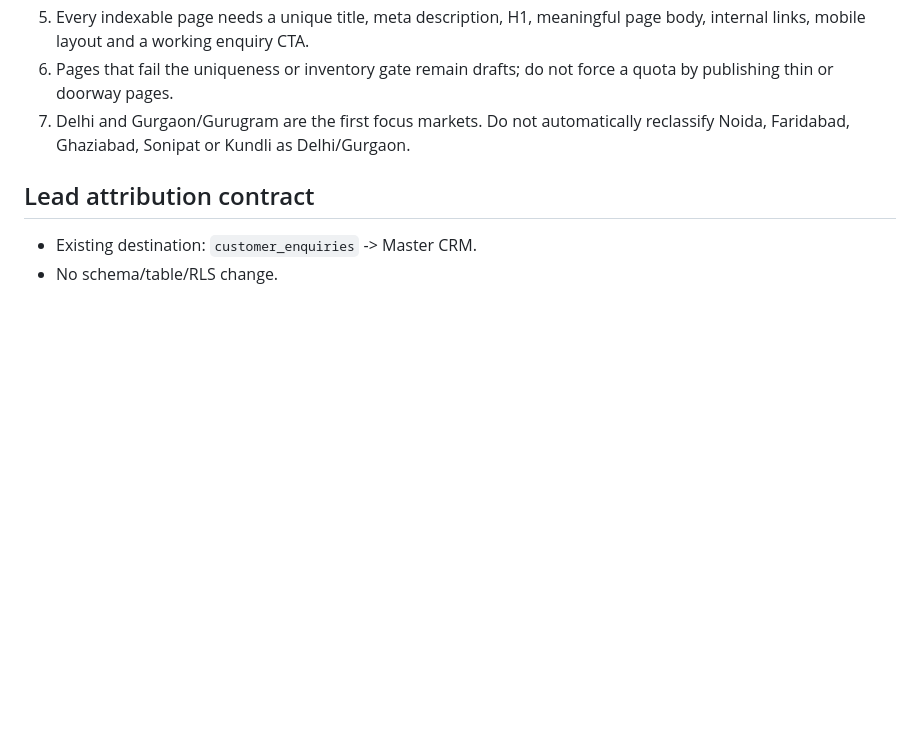
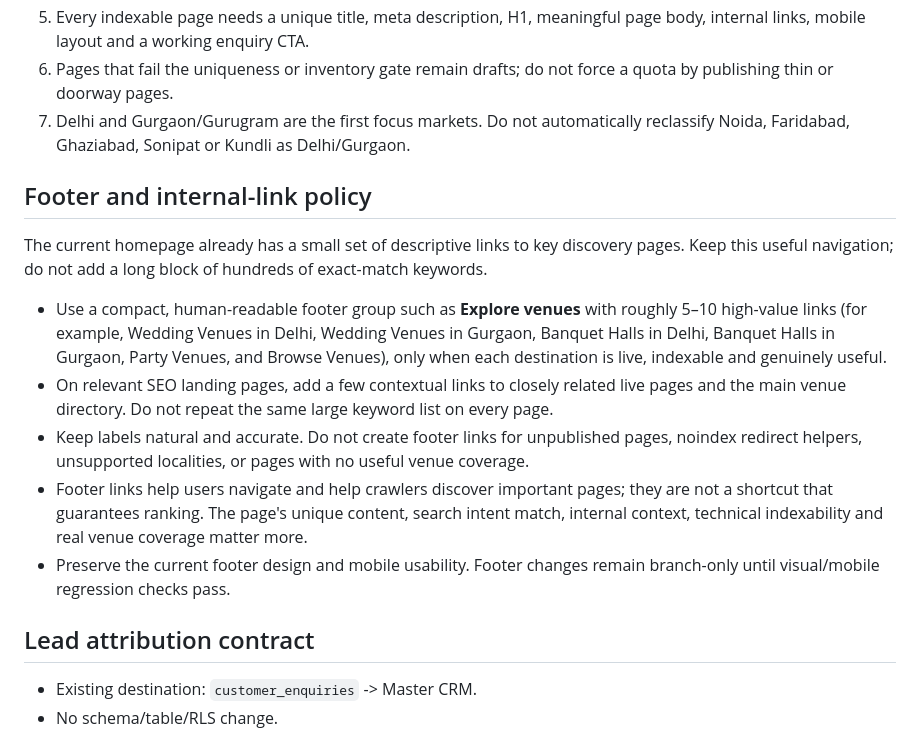
Before and after one commit to selectmyvenue/selectmyvenue, a Markdown page: seo/SEO_500_PAGE_ROADMAP.md, the part around the change. GitHub-like rendering; blank space fills up the shorter version.

Commit message:
docs(seo): define safe footer internal linking policy

```diff
--- a/seo/SEO_500_PAGE_ROADMAP.md
+++ b/seo/SEO_500_PAGE_ROADMAP.md
@@ -32,6 +32,16 @@ The detailed 500-row candidate inventory is maintained in `seo/SEO_500_PAGE_INVE
 6. Pages that fail the uniqueness or inventory gate remain drafts; do not force a quota by publishing thin or doorway pages.
 7. Delhi and Gurgaon/Gurugram are the first focus markets. Do not automatically reclassify Noida, Faridabad, Ghaziabad, Sonipat or Kundli as Delhi/Gurgaon.
 
+## Footer and internal-link policy
+
+The current homepage already has a small set of descriptive links to key discovery pages. Keep this useful navigation; do not add a long block of hundreds of exact-match keywords.
+
+- Use a compact, human-readable footer group such as **Explore venues** with roughly 5–10 high-value links (for example, Wedding Venues in Delhi, Wedding Venues in Gurgaon, Banquet Halls in Delhi, Banquet Halls in Gurgaon, Party Venues, and Browse Venues), only when each destination is live, indexable and genuinely useful.
+- On relevant SEO landing pages, add a few contextual links to closely related live pages and the main venue directory. Do not repeat the same large keyword list on every page.
+- Keep labels natural and accurate. Do not create footer links for unpublished pages, noindex redirect helpers, unsupported localities, or pages with no useful venue coverage.
+- Footer links help users navigate and help crawlers discover important pages; they are not a shortcut that guarantees ranking. The page's unique content, search intent match, internal context, technical indexability and real venue coverage matter more.
+- Preserve the current footer design and mobile usability. Footer changes remain branch-only until visual/mobile regression checks pass.
+
 ## Lead attribution contract
 - Existing destination: `customer_enquiries` -> Master CRM.
 - No schema/table/RLS change.
```
